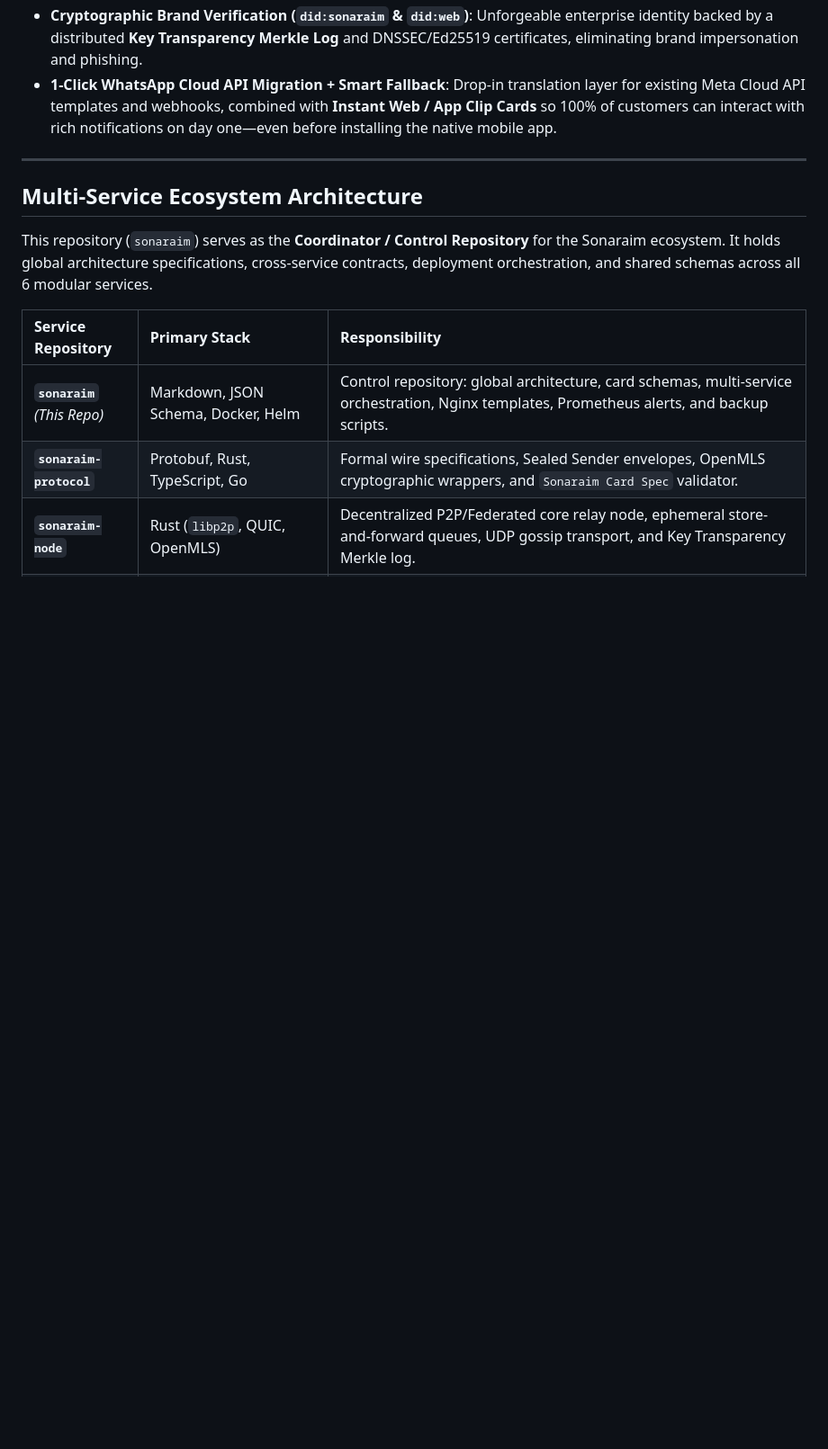
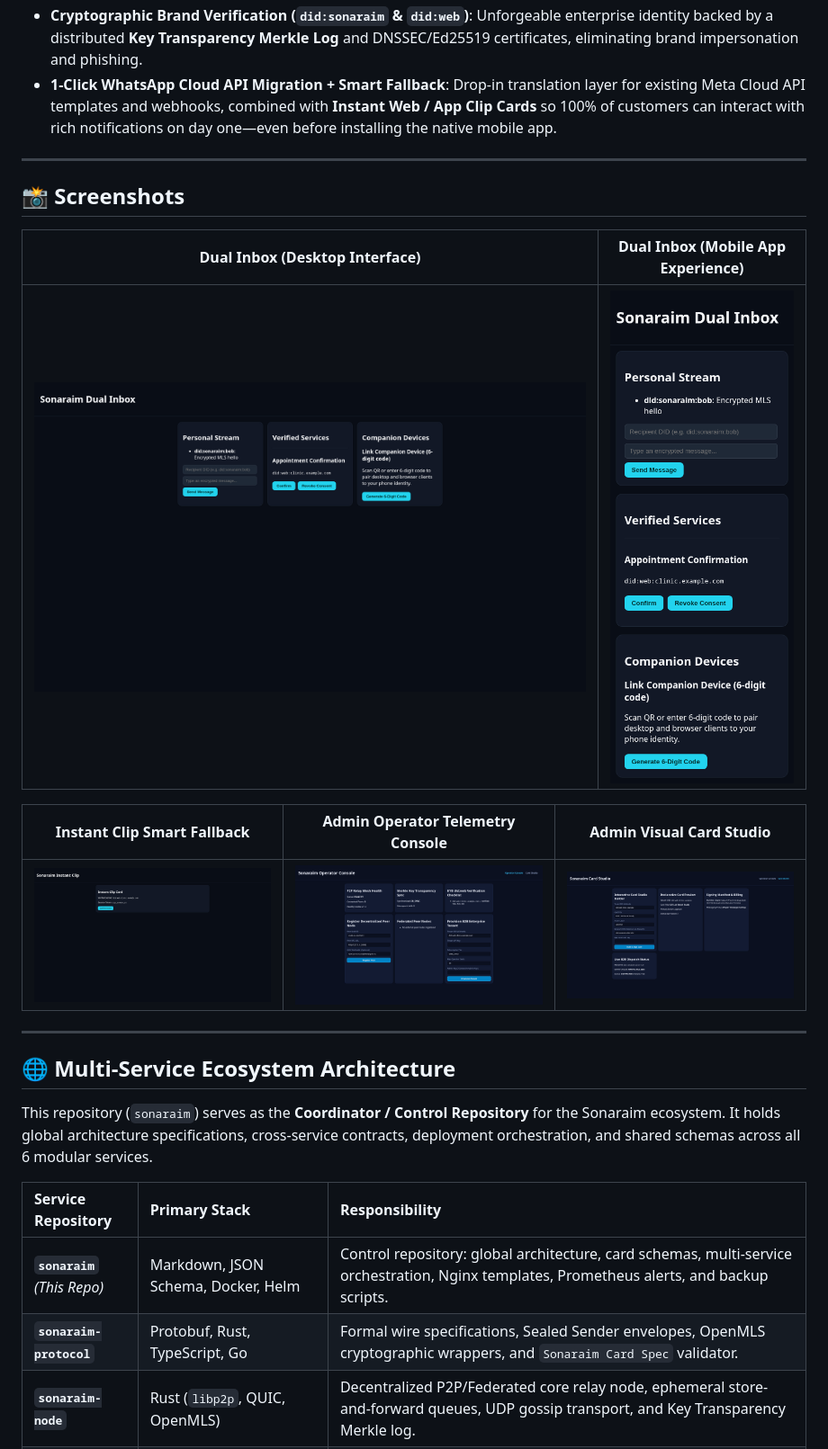
Before and after one commit to alfonsodg/sonaraim, a Markdown page: README.md, the part around one of its changes. Shown at 90% size. Drawn GitHub-style; pictures changed too: docs/images/admin-operator.png (added), docs/images/admin-studio.png (added), docs/images/app-inbox-desktop.png (added); blank space fills up the shorter version.

Commit message:
docs(readme): enhance READMEs with badges, icons, ASCII diagrams, and screenshots (#21)
Ref #21

```diff
--- a/README.md
+++ b/README.md
@@ -26,7 +32,19 @@ To overcome the network effect of incumbent platforms like WhatsApp, Sonaraim de
 
 ---
 
-## Multi-Service Ecosystem Architecture
+## 📸 Screenshots
+
+| Dual Inbox (Desktop Interface) | Dual Inbox (Mobile App Experience) |
+| :---: | :---: |
+| ![Dual Inbox Desktop](docs/images/app-inbox-desktop.png) | ![Dual Inbox Mobile](docs/images/app-inbox-mobile.png) |
+
+| Instant Clip Smart Fallback | Admin Operator Telemetry Console | Admin Visual Card Studio |
+| :---: | :---: | :---: |
+| ![Instant Clip Smart Fallback](docs/images/app-instant-clip.png) | ![Admin Operator Console](docs/images/admin-operator.png) | ![Admin Card Studio](docs/images/admin-studio.png) |
+
+---
+
+## 🌐 Multi-Service Ecosystem Architecture
 
 This repository (`sonaraim`) serves as the **Coordinator / Control Repository** for the Sonaraim ecosystem. It holds global architecture specifications, cross-service contracts, deployment orchestration, and shared schemas across all 6 modular services.
 
```
Also changed, not shown: other parts of README.md (+75 -7 lines).
